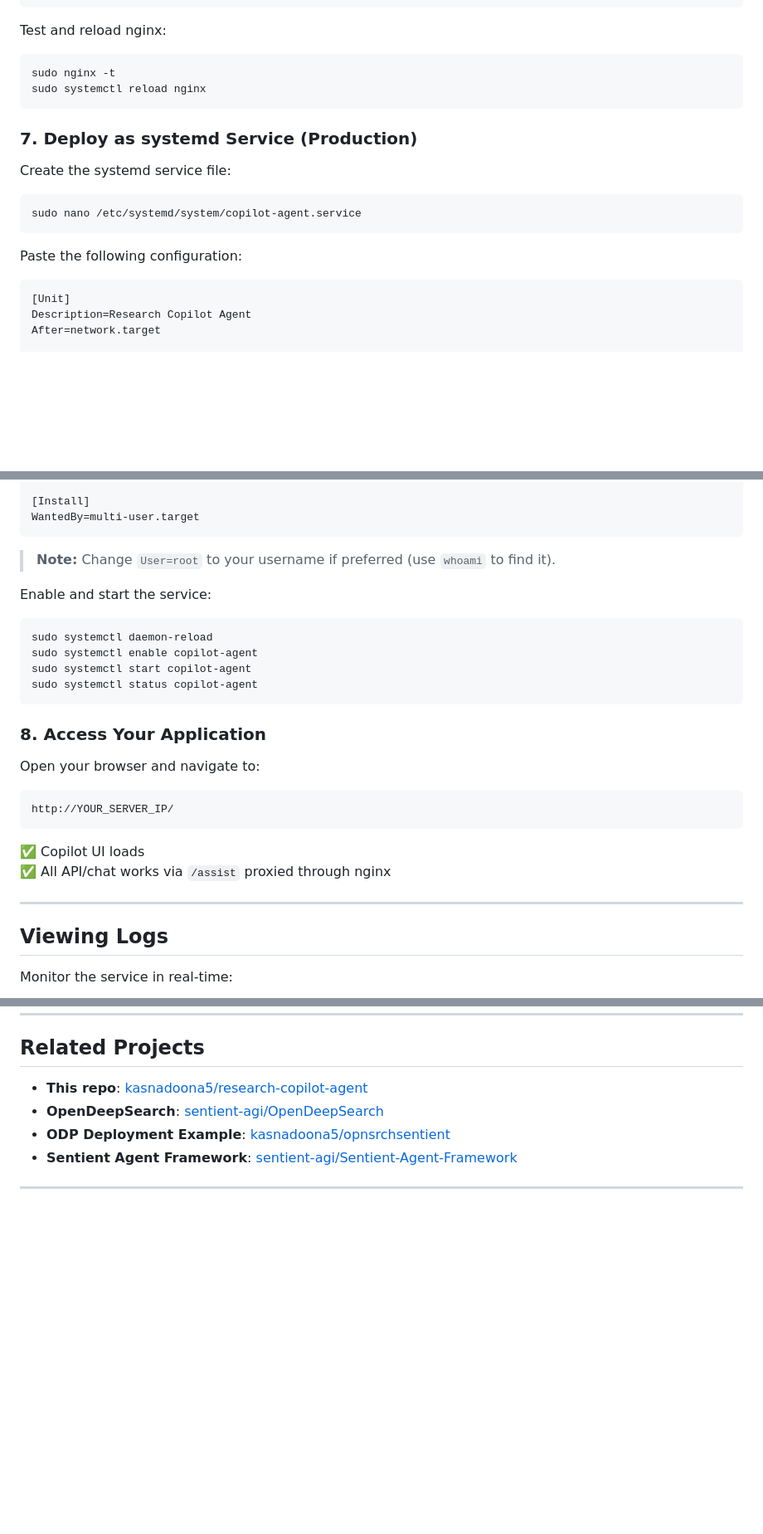
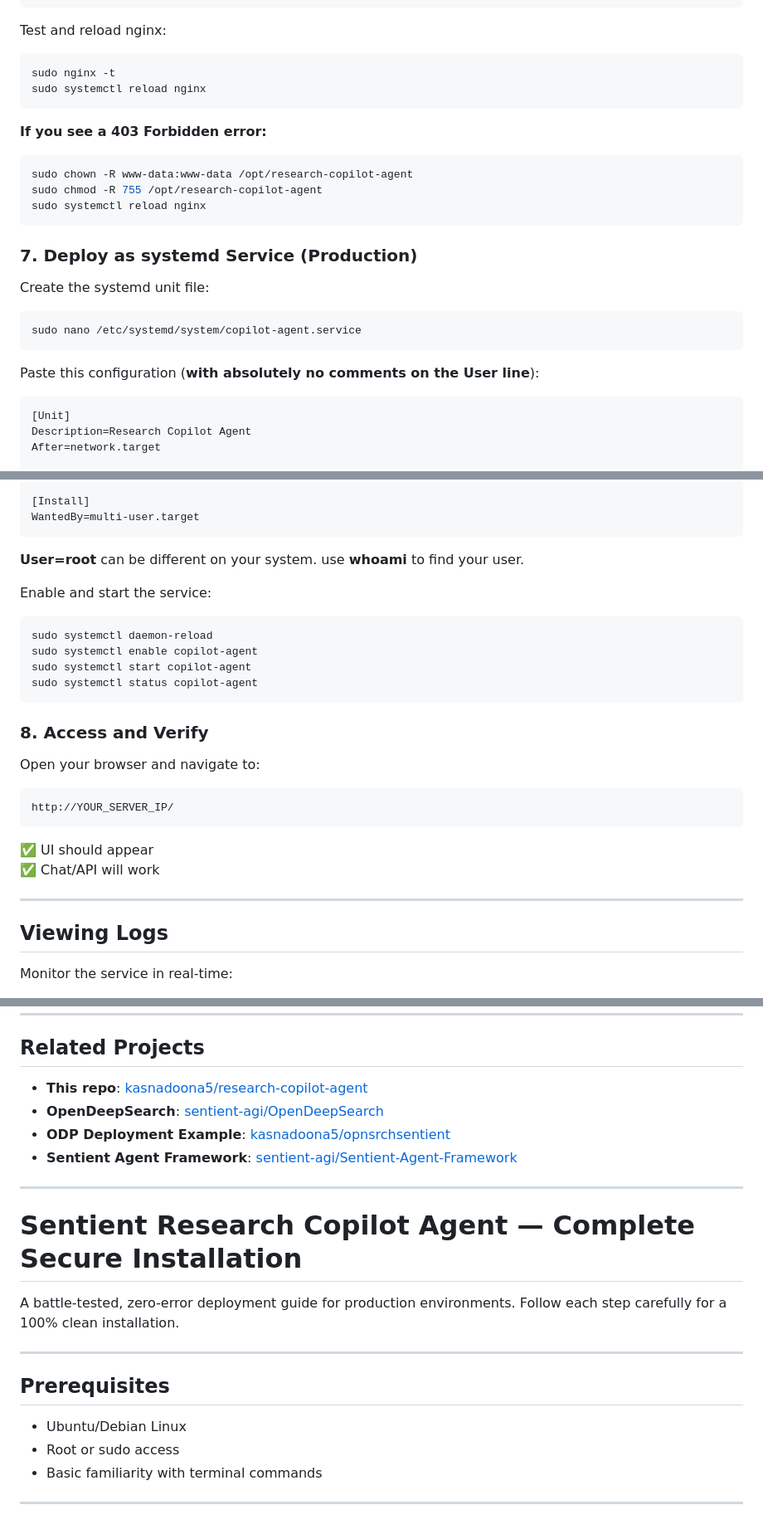
Before and after one commit to kasnadoona5/Sentient-research-copilot-agent, a Markdown page: README.md, 3 parts joined by grey strips. Shown at 83% size. Rendered like a GitHub page; blank space fills up the shorter version.

````diff
--- a/README.md
+++ b/README.md
@@ -141,15 +137,23 @@ sudo nginx -t
 sudo systemctl reload nginx
 ```
 
+**If you see a 403 Forbidden error:**
+
+```bash
+sudo chown -R www-data:www-data /opt/research-copilot-agent
+sudo chmod -R 755 /opt/research-copilot-agent
+sudo systemctl reload nginx
+```
+
 ### 7. Deploy as systemd Service (Production)
 
-Create the systemd service file:
+Create the systemd unit file:
 
 ```bash
 sudo nano /etc/systemd/system/copilot-agent.service
 ```
 
-Paste the following configuration:
+Paste this configuration (**with absolutely no comments on the User line**):
 
 ```ini
 [Unit]
@@ -167,8 +171,7 @@ RestartSec=5
 [Install]
 WantedBy=multi-user.target
 ```
-
-> **Note:** Change `User=root` to your username if preferred (use `whoami` to find it).
+**User=root** can be different on your system. use **whoami** to find your user.
 
 Enable and start the service:
 
@@ -179,7 +182,8 @@ sudo systemctl start copilot-agent
 sudo systemctl status copilot-agent
 ```
 
-### 8. Access Your Application
+
+### 8. Access and Verify
 
 Open your browser and navigate to:
 
@@ -187,10 +191,11 @@ Open your browser and navigate to:
 http://YOUR_SERVER_IP/
 ```
 
-✅ Copilot UI loads
-✅ All API/chat works via `/assist` proxied through nginx
+✅ UI should appear
+✅ Chat/API will work
 
 ---
+
 
 ## Viewing Logs
 
@@ -250,3 +255,16 @@ Built on the [Sentient Agent Framework](https://github.com/sentient-agi/Sentient
 - **Sentient Agent Framework**: [sentient-agi/Sentient-Agent-Framework](https://github.com/sentient-agi/Sentient-Agent-Framework)
 
 ---
+# Sentient Research Copilot Agent — Complete Secure Installation
+
+A battle-tested, zero-error deployment guide for production environments. Follow each step carefully for a 100% clean installation.
+
+---
+
+## Prerequisites
+
+- Ubuntu/Debian Linux
+- Root or sudo access
+- Basic familiarity with terminal commands
+
+---
````
Also changed, not shown: other parts of README.md (+31 -35 lines).
